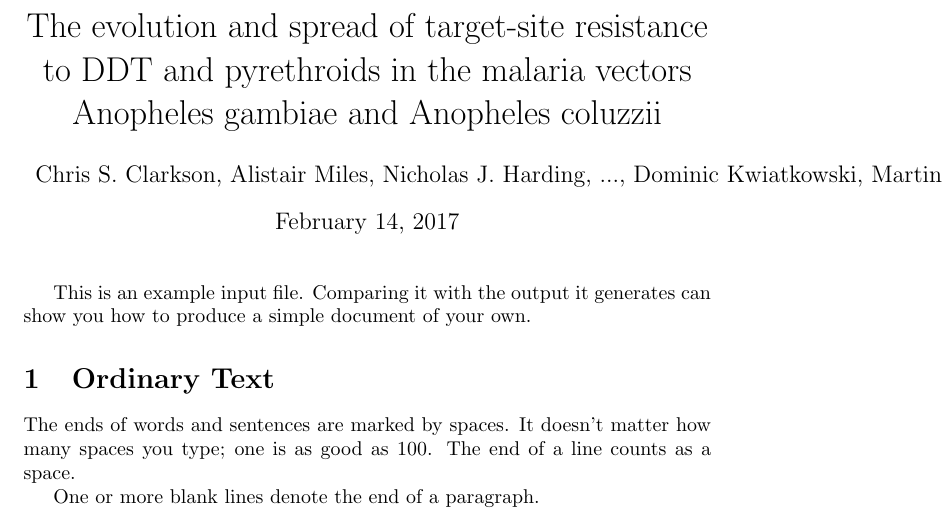
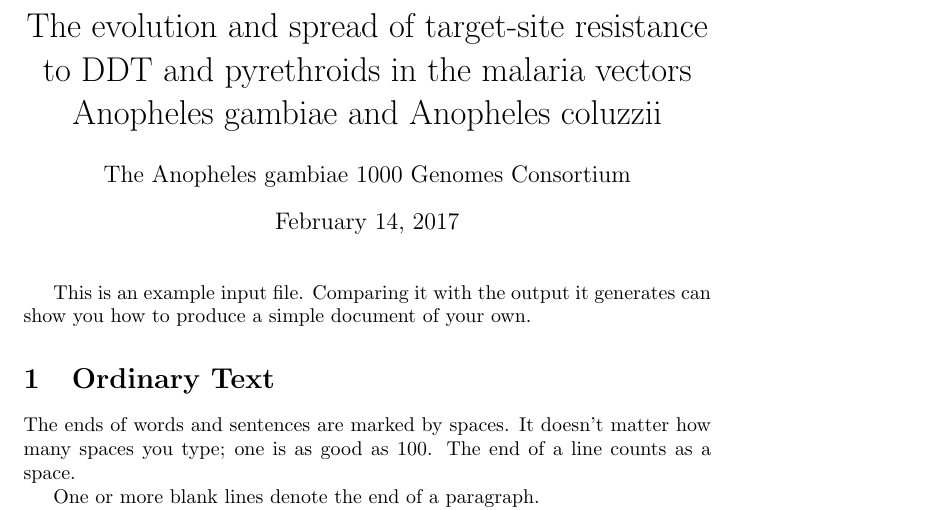
Before and after one commit to malariagen/ag1000g-phase1-vgsc-report, a LaTeX document (main.tex): part of page 1 of 3, cut so that both start at the same text. Compiled offline with pdfLaTeX.

Commit message:
fix authors

```diff
--- a/main.tex
+++ b/main.tex
@@ -2,7 +2,13 @@
 
 \title{The evolution and spread of target-site resistance to DDT and pyrethroids in the malaria vectors Anopheles gambiae and Anopheles coluzzii}
 
-\author{Chris S. Clarkson, Alistair Miles, Nicholas J. Harding, ..., Dominic Kwiatkowski, Martin Donnelly, and The Anopheles gambiae 1000 Genomes Consortium}
+\author{Chris S. Clarkson}
+\author{Alistair Miles}
+\author{Nicholas J. Harding}
+\author{...}
+\author{Dominic Kwiatkowski}
+\author{Martin Donnelly}
+\author{The Anopheles gambiae 1000 Genomes Consortium}
 %\date{January 21, 1994}
 
 \newcommand{\ip}[2]{(#1, #2)}
```
